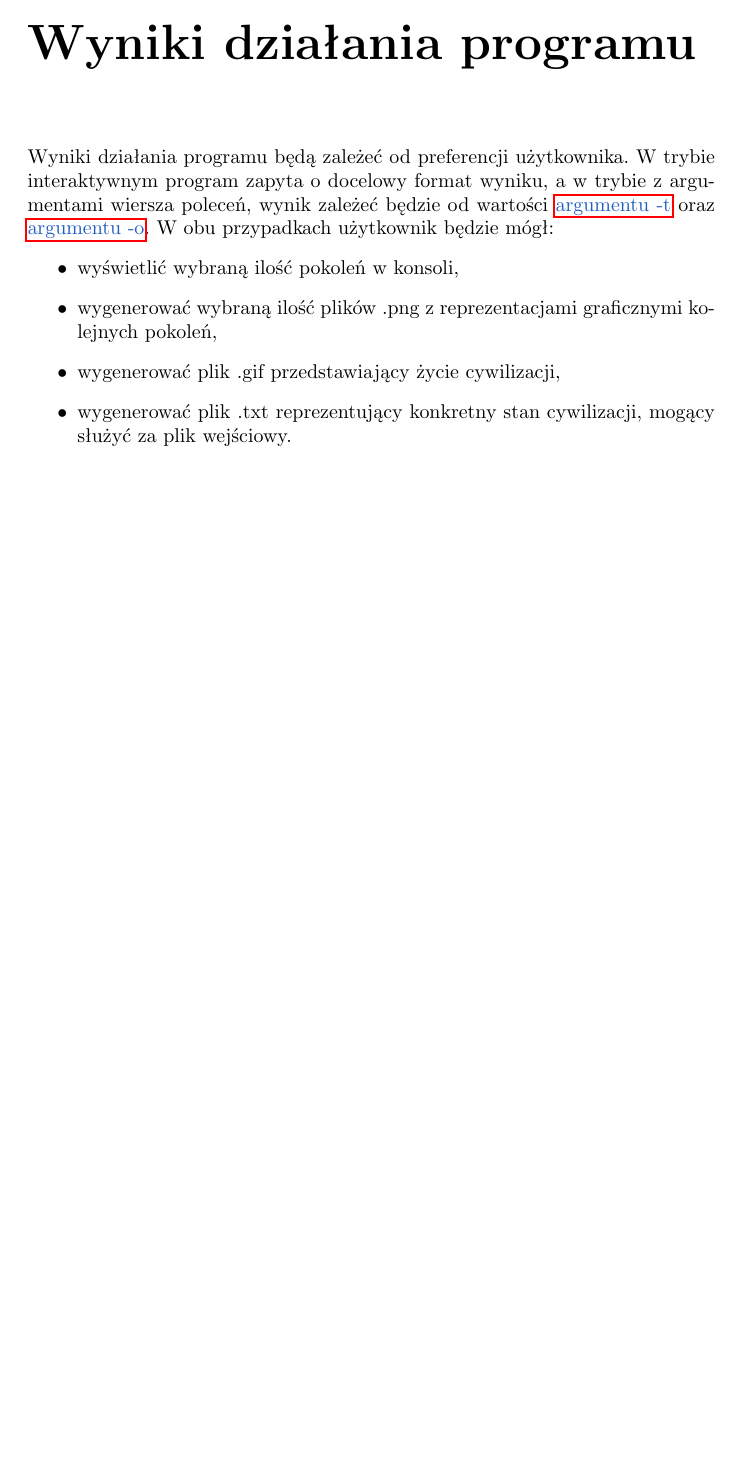
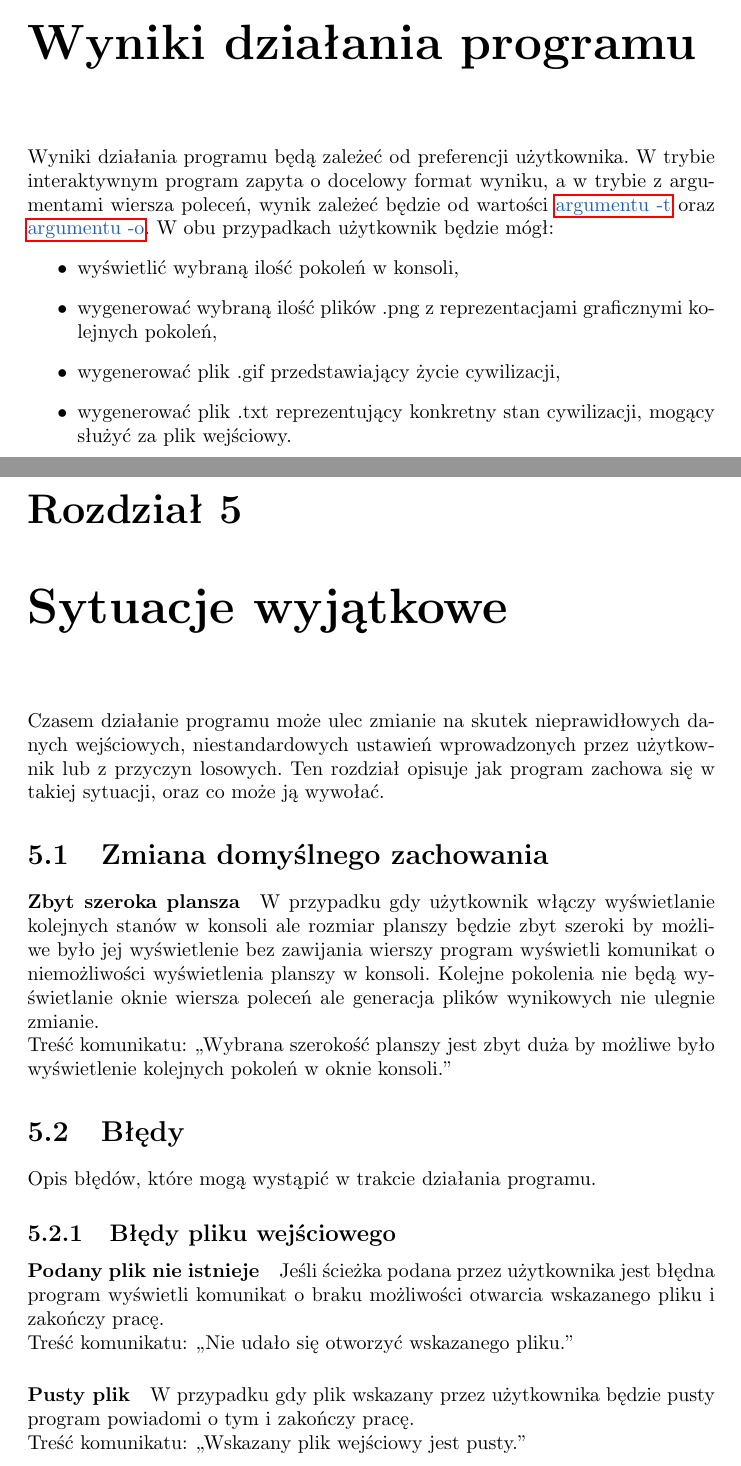
Before and after one commit to SiwyKrzysiek/gra-w-zycie, a LaTeX document (Specyfikacja-funkcjonalna/Specyfikacja-funkcjonalna.tex): part of page 8 of 8 before the commit and two parts of pages 8 and 9 of 10 after it, the two joined at a grey line, cut so that both start at the same text, the shorter picture padded with empty space. Compiled offline with pdfLaTeX.

Commit message:
Opisanie mozliwych sytuacji wyjatkowych

```diff
--- a/Specyfikacja-funkcjonalna/Specyfikacja-funkcjonalna.tex
+++ b/Specyfikacja-funkcjonalna/Specyfikacja-funkcjonalna.tex
@@ -115,3 +116,23 @@ Wyniki działania programu będą zależeć od preferencji użytkownika. W trybi
 \item wygenerować plik .txt reprezentujący konkretny stan cywilizacji, mogący służyć za plik wejściowy.
 \end{itemize}
 
+\chapter{Sytuacje wyjątkowe}
+Czasem działanie programu może ulec zmianie na skutek nieprawidłowych danych wejściowych, niestandardowych ustawień wprowadzonych przez użytkownik lub z przyczyn losowych. Ten rozdział opisuje jak program zachowa się w takiej sytuacji, oraz co może ją wywołać.
+
+\section{Zmiana domyślnego zachowania}
+\paragraph{Zbyt szeroka plansza}
+W przypadku gdy użytkownik włączy wyświetlanie kolejnych stanów w konsoli ale rozmiar planszy będzie zbyt szeroki by możliwe było jej wyświetlenie bez zawijania wierszy program wyświetli komunikat o niemożliwości wyświetlenia planszy w konsoli. Kolejne pokolenia nie będą wyświetlanie oknie wiersza poleceń ale generacja plików wynikowych nie ulegnie zmianie. \\
+Treść komunikatu: ,,Wybrana szerokość planszy jest zbyt duża by możliwe było wyświetlenie kolejnych pokoleń w oknie konsoli.''
+
+\section{Błędy}
+Opis błędów, które mogą wystąpić w trakcie działania programu.
+
+\subsection{Błędy pliku wejściowego}
+
+\paragraph{Podany plik nie istnieje}
+Jeśli ścieżka podana przez użytkownika jest błędna program wyświetli komunikat o braku możliwości otwarcia wskazanego pliku i zakończy pracę. \\
+Treść komunikatu: ,,Nie udało się otworzyć wskazanego pliku.''
+
+\paragraph{Pusty plik}
+W przypadku gdy plik wskazany przez użytkownika będzie pusty program powiadomi o tym i zakończy pracę. \\
+Treść komunikatu: ,,Wskazany plik wejściowy jest pusty.''
```
Also changed, not shown: Specyfikacja-funkcjonalna/Specyfikacja-funkcjonalna.pdf, Specyfikacja-funkcjonalna/Specyfikacja-funkcjonalna.tex (29 more changed lines).
